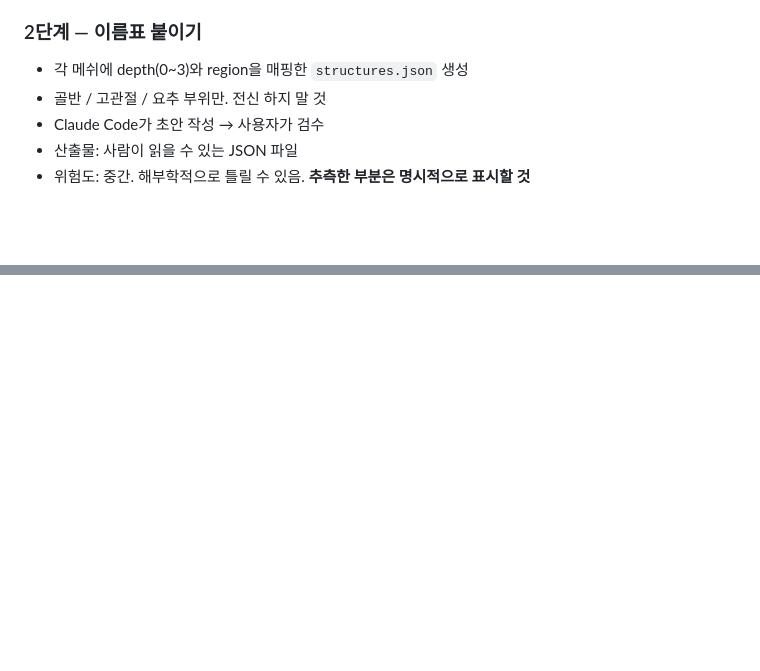
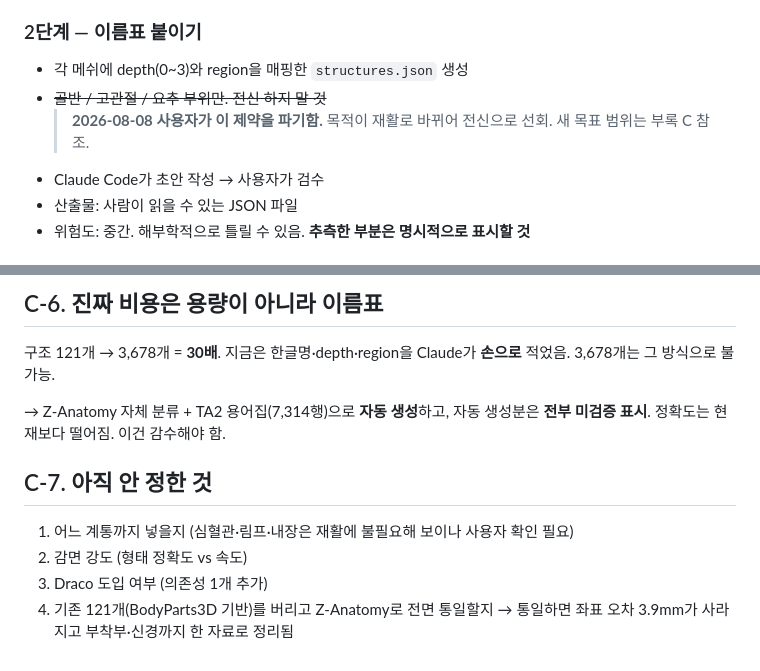
Before and after one commit to haydenlee-anms/anatomy-anms, a Markdown page: CLAUDE.md, 2 parts joined by grey strips. Drawn GitHub-style; blank space fills up the shorter version.

```diff
--- a/CLAUDE.md
+++ b/CLAUDE.md
@@ -95,7 +95,9 @@ observations.jsonl — 날짜 붙은 관찰. 한 줄에 하나. 추가만 함
 
 ### 2단계 — 이름표 붙이기
 - 각 메쉬에 depth(0~3)와 region을 매핑한 `structures.json` 생성
-- 골반 / 고관절 / 요추 부위만. 전신 하지 말 것
+- ~~골반 / 고관절 / 요추 부위만. 전신 하지 말 것~~
+  > **2026-08-08 사용자가 이 제약을 파기함.** 목적이 재활로 바뀌어 전신으로 선회.
+  > 새 목표 범위는 부록 C 참조.
 - Claude Code가 초안 작성 → 사용자가 검수
 - 산출물: 사람이 읽을 수 있는 JSON 파일
 - 위험도: 중간. 해부학적으로 틀릴 수 있음. **추측한 부분은 명시적으로 표시할 것**
@@ -289,0 +361,15 @@ Pages를 자동으로 켜려 했으나 `Resource not accessible by integration`
+## C-6. 진짜 비용은 용량이 아니라 이름표
+
+구조 121개 → 3,678개 = **30배**. 지금은 한글명·depth·region을 Claude가 **손으로** 적었음.
+3,678개는 그 방식으로 불가능.
+
+→ Z-Anatomy 자체 분류 + TA2 용어집(7,314행)으로 **자동 생성**하고,
+자동 생성분은 **전부 미검증 표시**. 정확도는 현재보다 떨어짐. 이건 감수해야 함.
+
+## C-7. 아직 안 정한 것
+
+1. 어느 계통까지 넣을지 (심혈관·림프·내장은 재활에 불필요해 보이나 사용자 확인 필요)
+2. 감면 강도 (형태 정확도 vs 속도)
+3. Draco 도입 여부 (의존성 1개 추가)
+4. 기존 121개(BodyParts3D 기반)를 버리고 Z-Anatomy로 전면 통일할지
+   → 통일하면 좌표 오차 3.9mm가 사라지고 부착부·신경까지 한 자료로 정리됨
```
Also changed, not shown: other parts of CLAUDE.md (+69 -0 lines).
